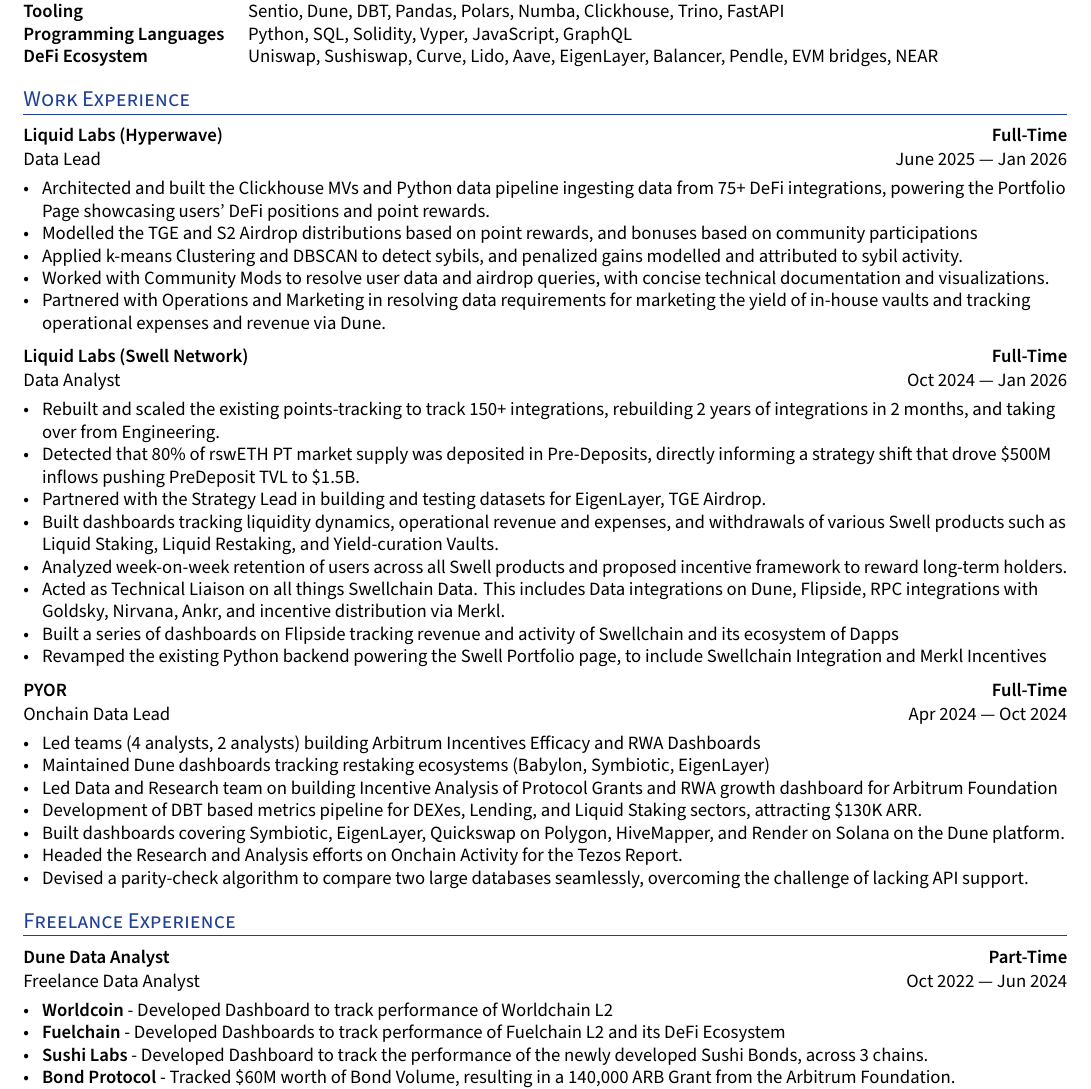
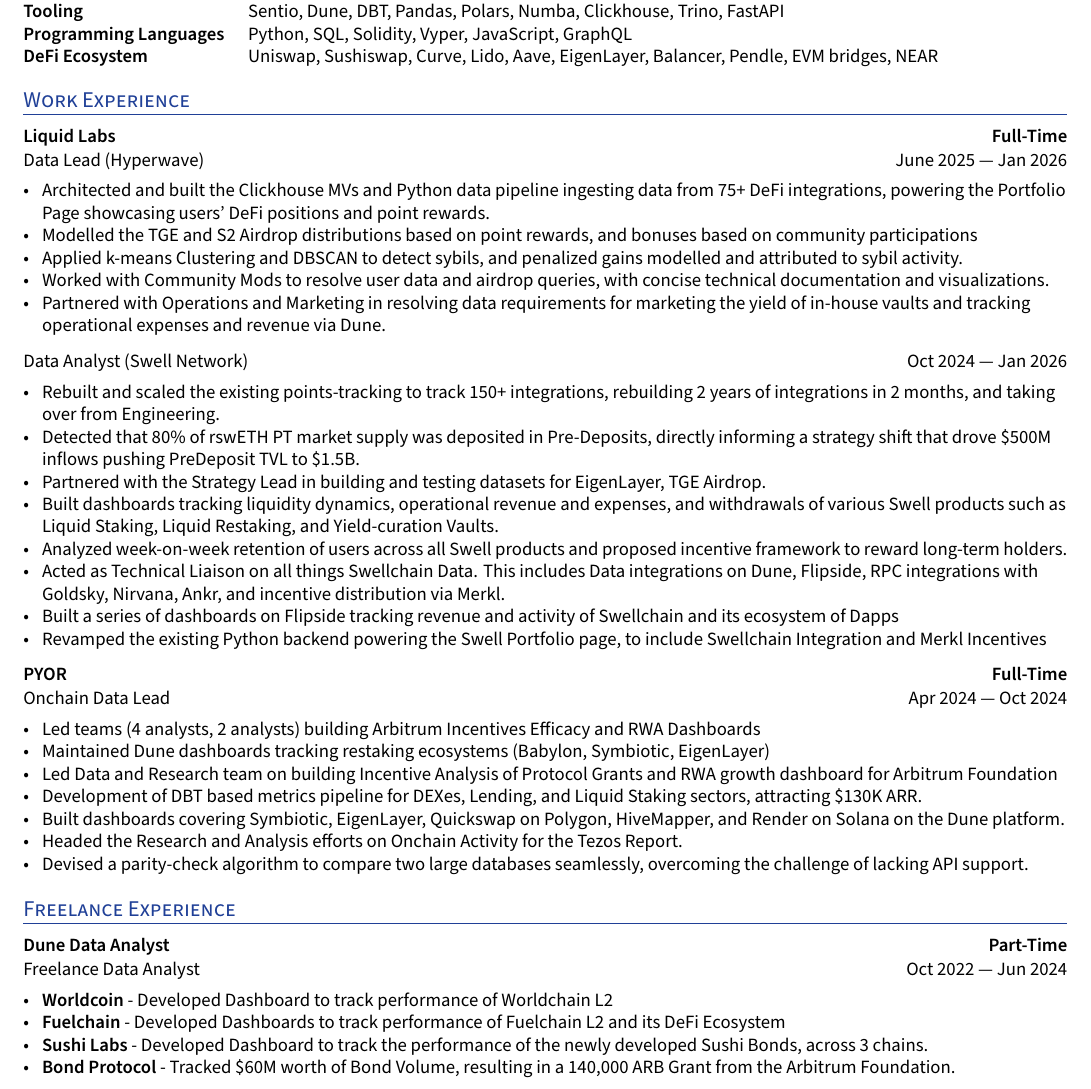
Before and after one commit to darvinrio/yoresume, a LaTeX document (main.tex, which reads work_section/swell.tex): part of page 1 of 2, cut so that both start at the same text. Compiled offline with XeLaTeX.

Commit message:
another swell rewrite

```diff
--- a/work_section/swell.tex
+++ b/work_section/swell.tex
@@ -1,6 +1,6 @@
 
-\subsection*{Liquid Labs (Hyperwave) \hfill Full-Time}
-\subtext{Data Lead \hfill June 2025 --- Jan 2026}
+\subsection*{Liquid Labs  \hfill Full-Time}
+\subtext{Data Lead (Hyperwave) \hfill June 2025 --- Jan 2026}
     \begin{zitemize}
         \item Architected and built the Clickhouse MVs and Python data pipeline ingesting data from 75+ DeFi integrations, powering the Portfolio Page showcasing users' DeFi positions and point rewards.
         \item Modelled the TGE and S2 Airdrop distributions based on point rewards, and bonuses based on community participations
@@ -9,8 +9,9 @@
         \item Partnered with Operations and Marketing in resolving data requirements for marketing the yield of in-house vaults and tracking operational expenses and revenue via Dune.
     \end{zitemize}
 
-\subsection*{Liquid Labs (Swell Network)  \hfill Full-Time}
-\subtext{Data Analyst \hfill Oct 2024 --- Jan 2026}
+% \subsection*{Liquid Labs   \hfill Full-Time}
+\vspace{0.4cm}
+\subtext{Data Analyst (Swell Network) \hfill Oct 2024 --- Jan 2026}
     \begin{zitemize}
         \item Rebuilt and scaled the existing points-tracking to track 150+ integrations, rebuilding 2 years of integrations in 2 months, and taking over from Engineering.
         \item Detected that 80\% of rswETH PT market supply was deposited in Pre-Deposits, directly informing a strategy shift that drove \$500M inflows pushing PreDeposit TVL to \$1.5B.
```
